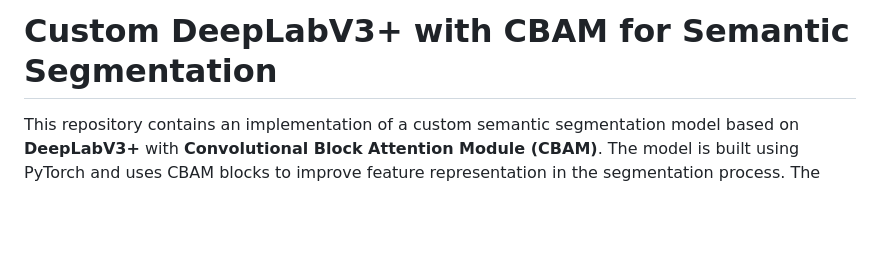
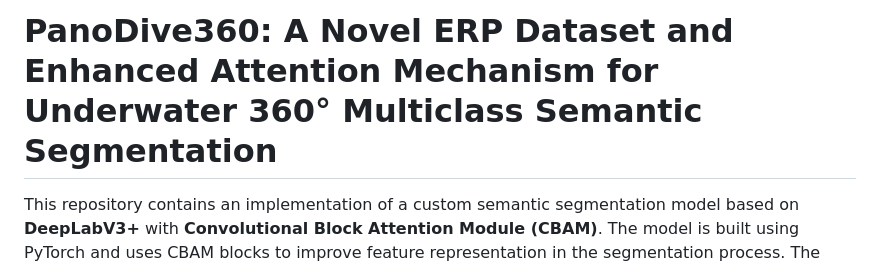
Before and after one commit to aiguo112/PanoDive360, a Markdown page: README.md, the part around the change. Drawn GitHub-style; blank space fills up the shorter version.

```diff
--- a/README.md
+++ b/README.md
@@ -1,5 +1,5 @@
 
-# Custom DeepLabV3+ with CBAM for Semantic Segmentation
+# PanoDive360: A Novel ERP Dataset and Enhanced Attention Mechanism for Underwater 360° Multiclass Semantic Segmentation
 
 This repository contains an implementation of a custom semantic segmentation model based on **DeepLabV3+** with **Convolutional Block Attention Module (CBAM)**. The model is built using PyTorch and uses CBAM blocks to improve feature representation in the segmentation process. The dataset used is expected to have RGB images and corresponding labeled masks with multiple classes.
 
```
